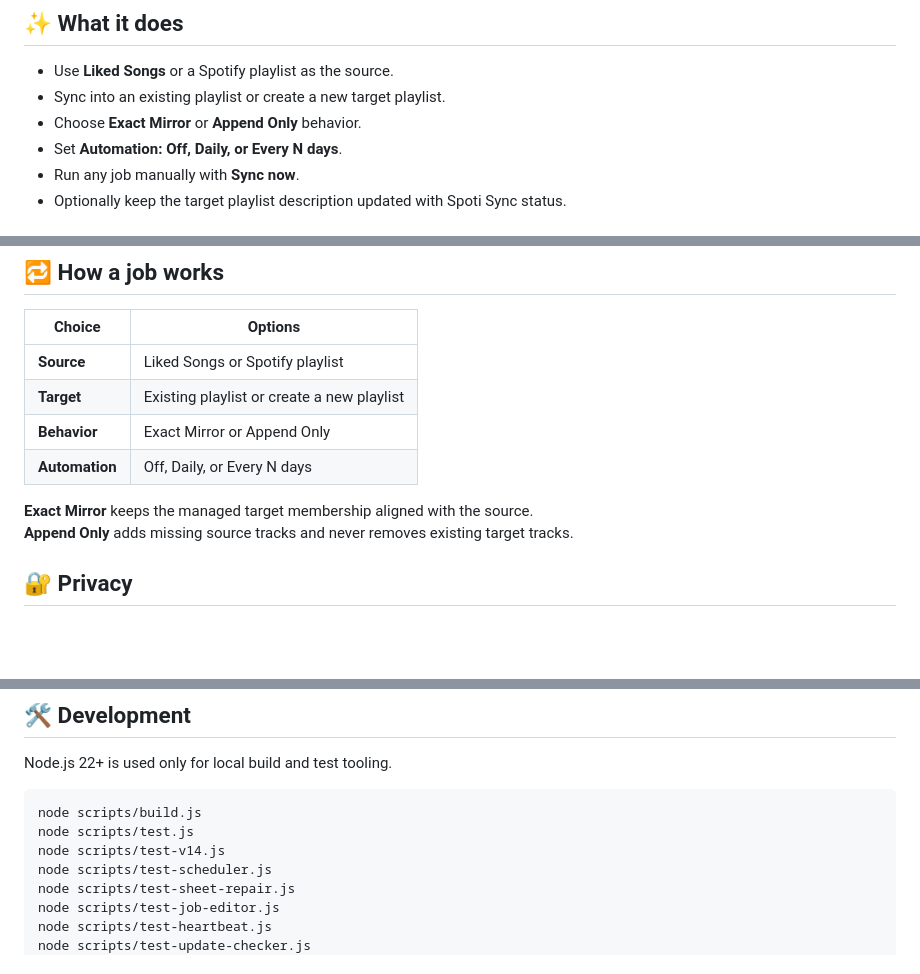
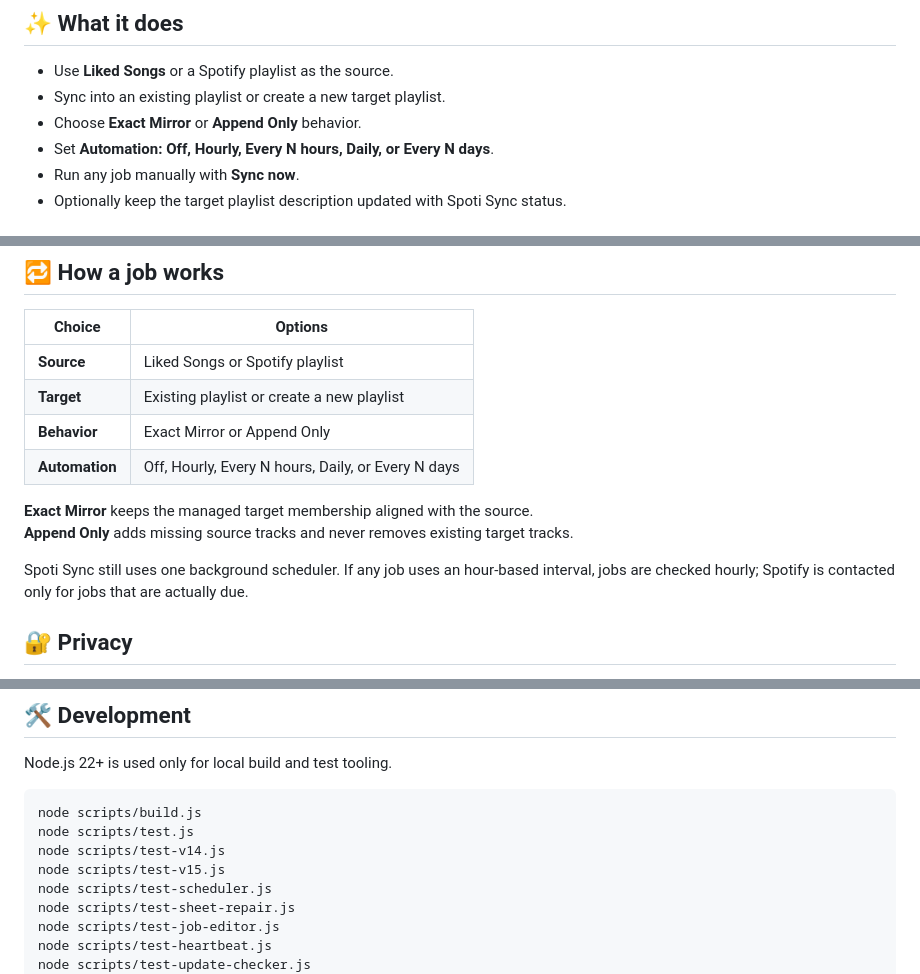
Before and after one commit to 11sid11/Spoti-sync, a Markdown page: README.md, 3 parts joined by grey strips. GitHub-like rendering; blank space fills up the shorter version.

Commit message:
Document v1.5 hourly automation

```diff
--- a/README.md
+++ b/README.md
@@ -19,7 +19,7 @@ Spoti Sync has one normal control surface: **Spoti Sync → Open Spoti Sync**. T
 - Use **Liked Songs** or a Spotify playlist as the source.
 - Sync into an existing playlist or create a new target playlist.
 - Choose **Exact Mirror** or **Append Only** behavior.
-- Set **Automation: Off, Daily, or Every N days**.
+- Set **Automation: Off, Hourly, Every N hours, Daily, or Every N days**.
 - Run any job manually with **Sync now**.
 - Optionally keep the target playlist description updated with Spoti Sync status.
 
@@ -43,10 +43,12 @@ No web-app deployment, local server, Node.js installation, or `clasp` setup is r
 | **Source** | Liked Songs or Spotify playlist |
 | **Target** | Existing playlist or create a new playlist |
 | **Behavior** | Exact Mirror or Append Only |
-| **Automation** | Off, Daily, or Every N days |
+| **Automation** | Off, Hourly, Every N hours, Daily, or Every N days |
 
 **Exact Mirror** keeps the managed target membership aligned with the source.
 **Append Only** adds missing source tracks and never removes existing target tracks.
+
+Spoti Sync still uses one background scheduler. If any job uses an hour-based interval, jobs are checked hourly; Spotify is contacted only for jobs that are actually due.
 
 ## 🔐 Privacy
 
@@ -71,6 +73,7 @@ Node.js 22+ is used only for local build and test tooling.
 node scripts/build.js
 node scripts/test.js
 node scripts/test-v14.js
+node scripts/test-v15.js
 node scripts/test-scheduler.js
 node scripts/test-sheet-repair.js
 node scripts/test-job-editor.js
```
